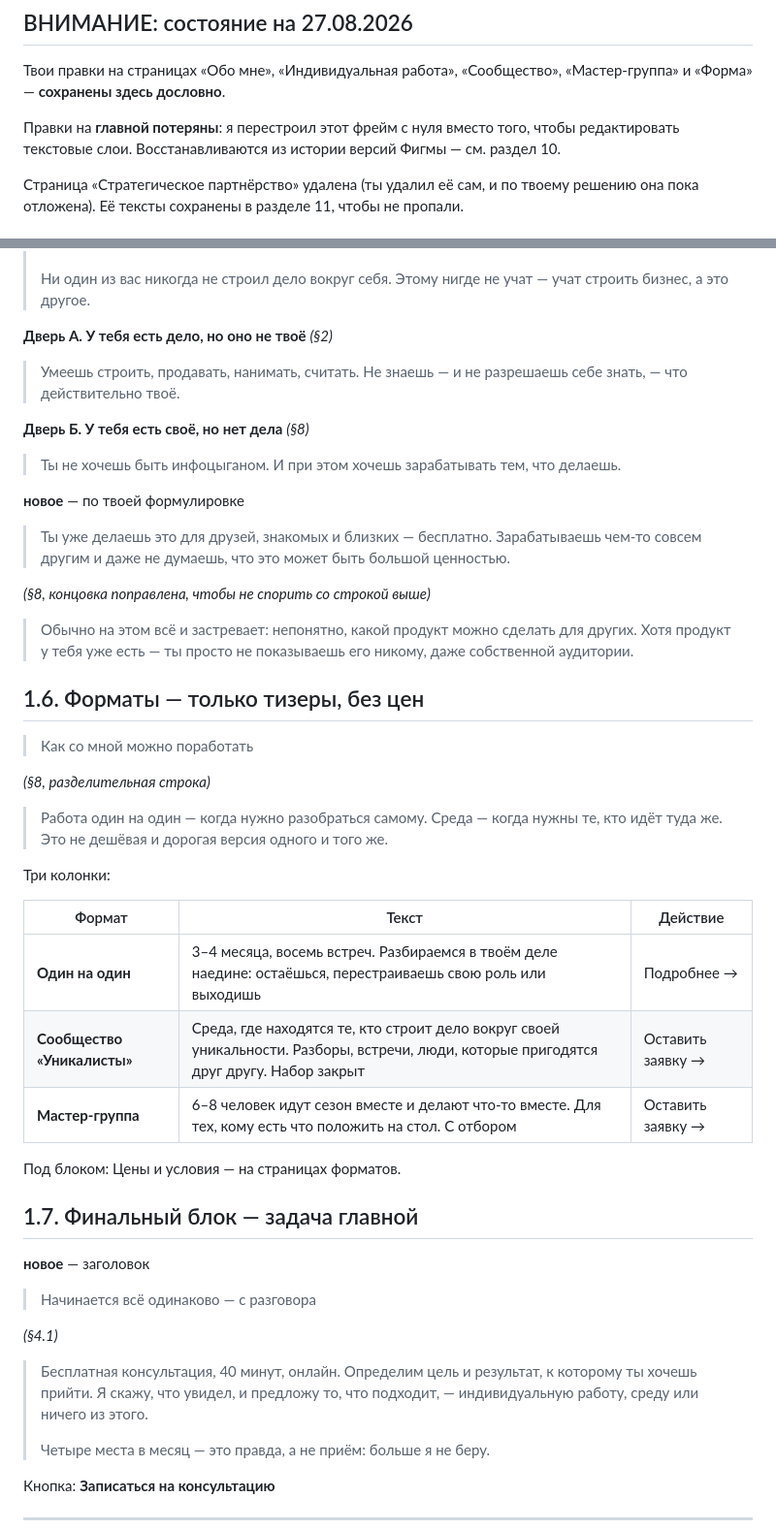
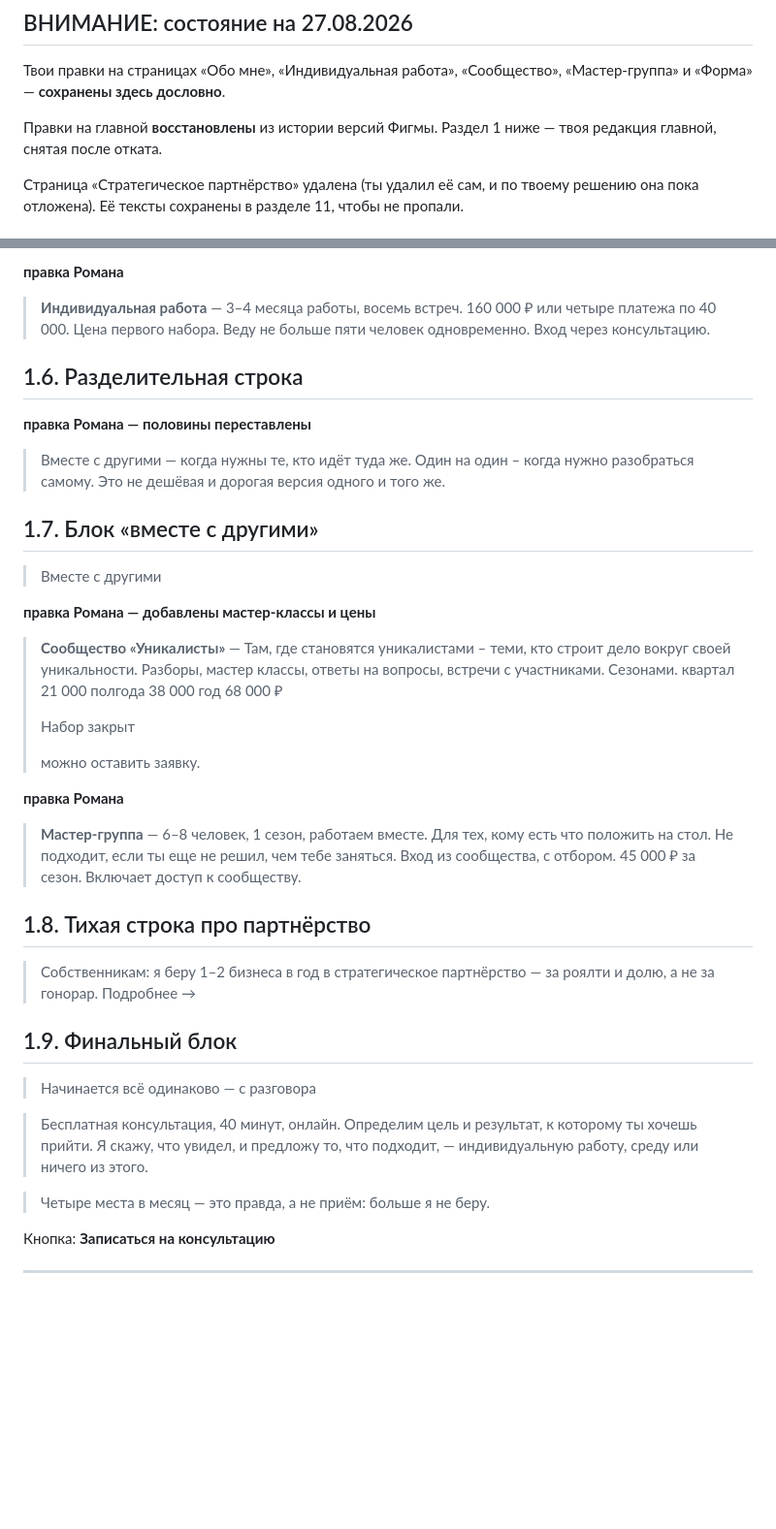
Before and after one commit to blvckr0ck3t/unicalist, a Markdown page: draft/site-copy.md, 2 parts joined by grey strips. Shown at 97% size. Rendered like a GitHub page; blank space fills up the shorter version.

```diff
--- a/draft/site-copy.md
+++ b/draft/site-copy.md
@@ -15,7 +15,7 @@ date: 2026-08-27
 
 Твои правки на страницах «Обо мне», «Индивидуальная работа», «Сообщество», «Мастер-группа» и «Форма» — **сохранены здесь дословно**.
 
-Правки на **главной потеряны**: я перестроил этот фрейм с нуля вместо того, чтобы редактировать текстовые слои. Восстанавливаются из истории версий Фигмы — см. раздел 10.
+Правки на главной **восстановлены** из истории версий Фигмы. Раздел 1 ниже — твоя редакция главной, снятая после отката.
 
 Страница «Стратегическое партнёрство» удалена (ты удалил её сам, и по твоему решению она пока отложена). Её тексты сохранены в разделе 11, чтобы не пропали.
 
@@ -113,50 +124,47 @@ date: 2026-08-27
+**правка Романа**
+
+> **Индивидуальная работа** — 3–4 месяца работы, восемь встреч. 160 000 ₽ или четыре платежа по 40 000. Цена первого набора. Веду не больше пяти человек одновременно. Вход через консультацию.
+
+## 1.6. Разделительная строка
+
+**правка Романа — половины переставлены**
+
+> Вместе с другими — когда нужны те, кто идёт туда же.
+> Один на один  – когда нужно разобраться самому.
+> Это не дешёвая и дорогая версия одного и того же.
+
+## 1.7. Блок «вместе с другими»
+
+> Вместе с другими
+
+**правка Романа — добавлены мастер-классы и цены**
+
+> **Сообщество «Уникалисты»** — Там, где становятся уникалистами – теми, кто строит дело вокруг своей уникальности.  Разборы, мастер классы, ответы на вопросы, встречи с участниками.
+> Сезонами.
+> квартал 21 000
+> полгода 38 000
+> год 68 000 ₽
 >
-> Ни один из вас никогда не строил дело вокруг себя. Этому нигде не учат — учат строить бизнес, а это другое.
+> Набор закрыт
+>
+> можно оставить заявку.
 
-**Дверь А. У тебя есть дело, но оно не твоё** *(§2)*
+**правка Романа**
 
-> Умеешь строить, продавать, нанимать, считать. Не знаешь — и не разрешаешь себе знать, — что действительно твоё.
+> **Мастер-группа** — 6–8 человек, 1 сезон, работаем вместе. Для тех, кому есть что положить на стол. Не подходит, если ты еще не решил, чем тебе заняться. Вход из сообщества, с отбором.
+> 45 000 ₽ за сезон.  Включает доступ к сообществу.
 
-**Дверь Б. У тебя есть своё, но нет дела** *(§8)*
+## 1.8. Тихая строка про партнёрство
 
-> Ты не хочешь быть инфоцыганом. И при этом хочешь зарабатывать тем, что делаешь.
+> Собственникам: я беру 1–2 бизнеса в год в стратегическое партнёрство — за роялти и долю, а не за гонорар. Подробнее →
 
-**новое** — по твоей формулировке
-
-> Ты уже делаешь это для друзей, знакомых и близких — бесплатно. Зарабатываешь чем-то совсем другим и даже не думаешь, что это может быть большой ценностью.
-
-*(§8, концовка поправлена, чтобы не спорить со строкой выше)*
-
-> Обычно на этом всё и застревает: непонятно, какой продукт можно сделать для других. Хотя продукт у тебя уже есть — ты просто не показываешь его никому, даже собственной аудитории.
-
-## 1.6. Форматы — только тизеры, без цен
-
-> Как со мной можно поработать
-
-*(§8, разделительная строка)*
-
-> Работа один на один — когда нужно разобраться самому. Среда — когда нужны те, кто идёт туда же. Это не дешёвая и дорогая версия одного и того же.
-
-Три колонки:
-
-| Формат | Текст | Действие |
-|---|---|---|
-| **Один на один** | 3–4 месяца, восемь встреч. Разбираемся в твоём деле наедине: остаёшься, перестраиваешь свою роль или выходишь | Подробнее → |
-| **Сообщество «Уникалисты»** | Среда, где находятся те, кто строит дело вокруг своей уникальности. Разборы, встречи, люди, которые пригодятся друг другу. Набор закрыт | Оставить заявку → |
-| **Мастер-группа** | 6–8 человек идут сезон вместе и делают что-то вместе. Для тех, кому есть что положить на стол. С отбором | Оставить заявку → |
-
-Под блоком: Цены и условия — на страницах форматов.
-
-## 1.7. Финальный блок — задача главной
-
-**новое** — заголовок
+## 1.9. Финальный блок
 
 > Начинается всё одинаково — с разговора
 
-*(§4.1)*
+> Бесплатная консультация, 40 минут, онлайн. Определим цель и результат, к которому ты хочешь прийти.
+> Я скажу, что увидел, и предложу то, что подходит, — индивидуальную работу, среду или ничего из этого.
 
-> Бесплатная консультация, 40 минут, онлайн. Определим цель и результат, к которому ты хочешь прийти. Я скажу, что увидел, и предложу то, что подходит, — индивидуальную работу, среду или ничего из этого.
->
 > Четыре места в месяц — это правда, а не приём: больше я не беру.
 
 Кнопка: **Записаться на консультацию**
```
Also changed, not shown: other parts of draft/site-copy.md (+46 -35 lines).
